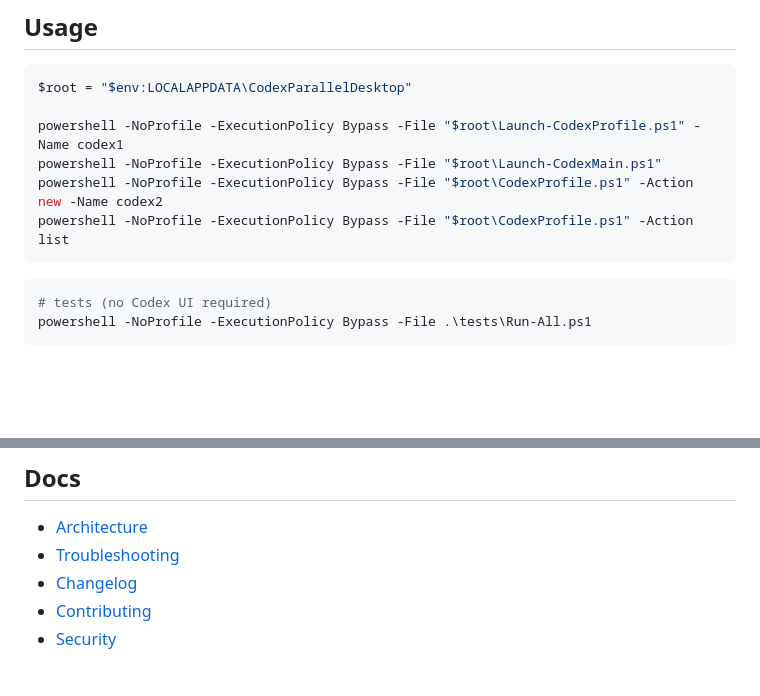
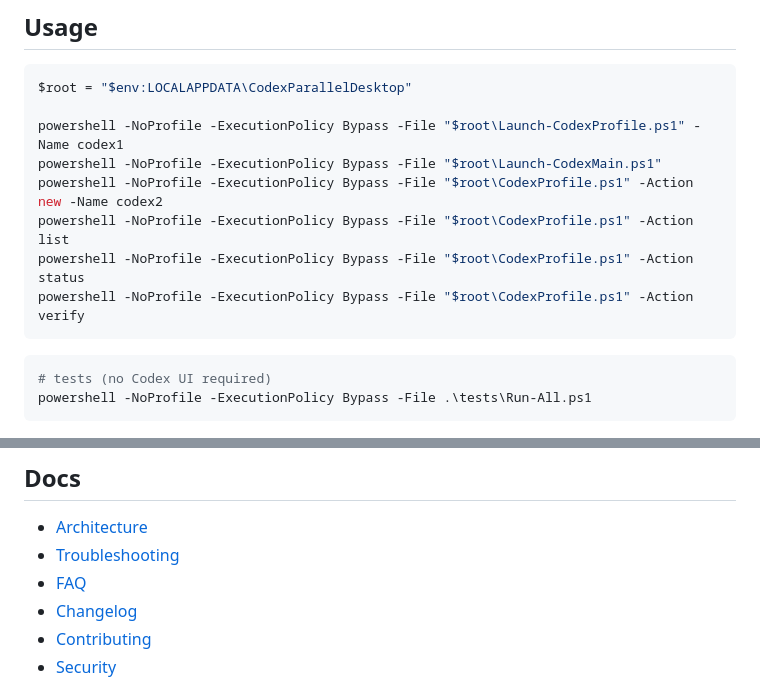
Before and after one commit to Hung2124/codex-multi-profile, a Markdown page: README.md, 2 parts joined by grey strips. GitHub-like rendering; blank space fills up the shorter version.

Commit message:
docs: document status, verify, and the FAQ
Point installers at the commands that confirm AuthSwap without printing full emails.

````diff
--- a/README.md
+++ b/README.md
@@ -65,6 +65,8 @@ powershell -NoProfile -ExecutionPolicy Bypass -File "$root\Launch-CodexProfile.p
 powershell -NoProfile -ExecutionPolicy Bypass -File "$root\Launch-CodexMain.ps1"
 powershell -NoProfile -ExecutionPolicy Bypass -File "$root\CodexProfile.ps1" -Action new -Name codex2
 powershell -NoProfile -ExecutionPolicy Bypass -File "$root\CodexProfile.ps1" -Action list
+powershell -NoProfile -ExecutionPolicy Bypass -File "$root\CodexProfile.ps1" -Action status
+powershell -NoProfile -ExecutionPolicy Bypass -File "$root\CodexProfile.ps1" -Action verify
 ```
 
 ```powershell
@@ -104,6 +106,7 @@ powershell -NoProfile -ExecutionPolicy Bypass -File .\scripts\Uninstall-CodexMul
 
 - [Architecture](docs/architecture.md)
 - [Troubleshooting](docs/troubleshooting.md)
+- [FAQ](docs/faq.md)
 - [Changelog](CHANGELOG.md)
 - [Contributing](CONTRIBUTING.md)
 - [Security](SECURITY.md)
````
Also changed, not shown: SKILL.md (+3 -0 lines).
